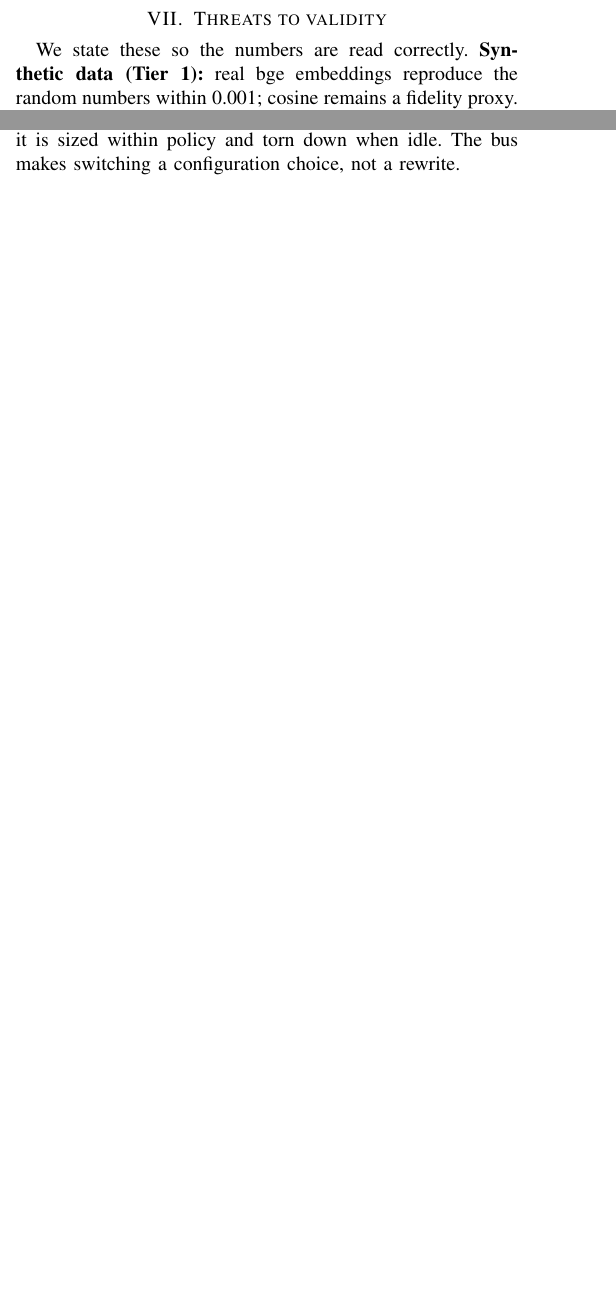
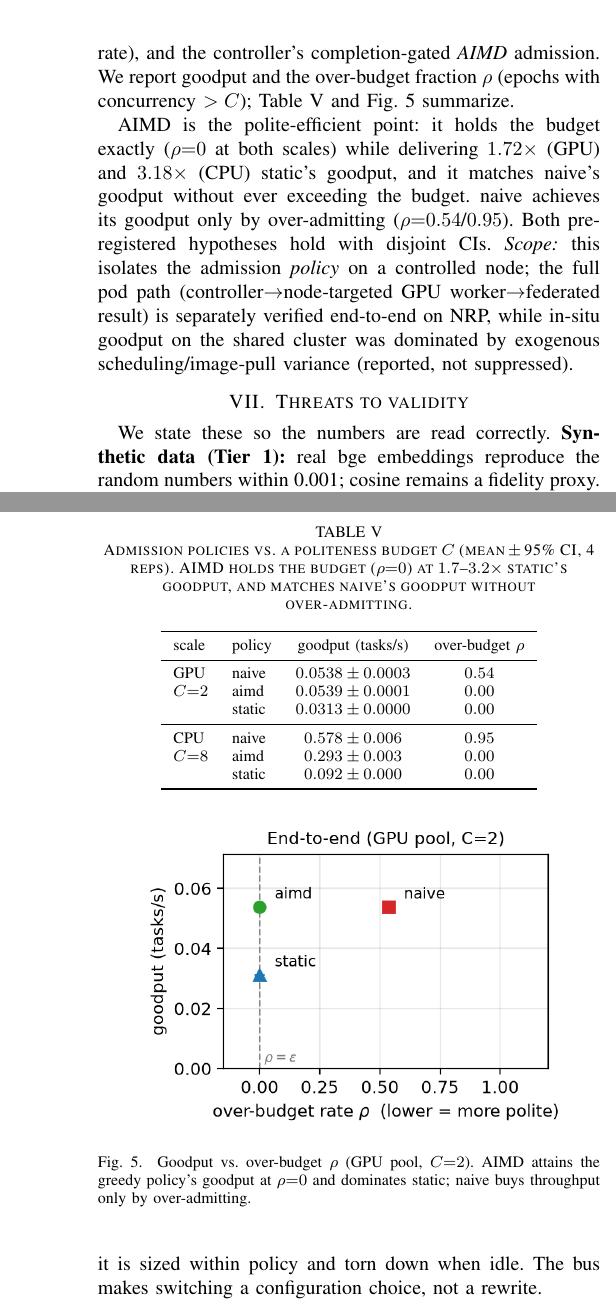
Before and after one commit to ahb-sjsu/nats-bursting, a LaTeX paper (paper/paper.tex): two parts of the columns of pages 4 and 5 of 6 before the commit and two parts of the columns of pages 5 and 6 of 7 after it, joined at a grey line, cut at the place of the change, the shorter picture padded with empty space. Compiled offline with pdfLaTeX.

Commit message:
paper: SC26 admission-control results + figure margin fix + infocom polish
SC26 (paper.tex): new 'Admission control: goodput vs. politeness' eval subsection
with the Atlas Pareto (table + figure) -- aimd 1.72x/3.18x static at rho=0, naive
impolite; honest controlled-testbed scope. Figures: fix data points/labels colliding
with the frame (axis margins + leftward labels for high-rho points; make_infocom_figs.py).
INFOCOM: resizebox the architecture TikZ to the column, minor prose/eqn tidy. Both
papers recompile (infocom 5pp, paper 7pp, 0 errors, citations resolve).

Co-Authored-By: Claude Opus 4.8 (1M context) <noreply@anthropic.com>

```diff
--- a/paper/paper.tex
+++ b/paper/paper.tex
@@ -391,3 +397,40 @@ concurrency$\div$RTT, not pod count, for trivial tasks.}\label{fig:t3}
+the hard cap), \emph{static} (fixed rate), and the controller's completion-gated
+\emph{AIMD} admission. We report goodput and the over-budget fraction $\rho$
+(epochs with concurrency $>C$); Table~\ref{tab:admission} and
+Fig.~\ref{fig:admission} summarize.
+
+\begin{table}[t]\centering\caption{Admission policies vs.\ a politeness budget $C$
+(mean\,$\pm$\,95\% CI, 4 reps). AIMD holds the budget ($\rho{=}0$) at
+$1.7$--$3.2\times$ static's goodput, and matches naive's goodput without
+over-admitting.}\label{tab:admission}
+\begin{tabular}{llcc}\toprule
+scale & policy & goodput (tasks/s) & over-budget $\rho$ \\\midrule
+GPU            & naive  & $0.0538\pm0.0003$ & $0.54$ \\
+$C{=}2$        & aimd   & $0.0539\pm0.0001$ & $0.00$ \\
+               & static & $0.0313\pm0.0000$ & $0.00$ \\\midrule
+CPU            & naive  & $0.578\pm0.006$   & $0.95$ \\
+$C{=}8$        & aimd   & $0.293\pm0.003$   & $0.00$ \\
+               & static & $0.092\pm0.000$   & $0.00$ \\\bottomrule
+\end{tabular}
+\end{table}
+
+\begin{figure}[t]\centering
+\includegraphics[width=0.84\columnwidth]{figures/pareto_gpu.png}
+\caption{Goodput vs.\ over-budget $\rho$ (GPU pool, $C{=}2$). AIMD attains the
+greedy policy's goodput at $\rho{=}0$ and dominates static; naive buys throughput
+only by over-admitting.}\label{fig:admission}
+\end{figure}
+
+AIMD is the polite-efficient point: it holds the budget exactly ($\rho{=}0$ at
+both scales) while delivering $1.72\times$ (GPU) and $3.18\times$ (CPU) static's
+goodput, and it matches naive's goodput without ever exceeding the budget. naive
+achieves its goodput only by over-admitting ($\rho{=}0.54$/$0.95$). Both
+pre-registered hypotheses hold with disjoint CIs. \emph{Scope:} this isolates the
+admission \emph{policy} on a controlled node; the full pod path
+(controller$\to$node-targeted GPU worker$\to$federated result) is separately
+verified end-to-end on NRP, while in-situ goodput on the shared cluster was
+dominated by exogenous scheduling/image-pull variance (reported, not suppressed).
+
 \section{Threats to validity}\label{sec:threats}
 We state these so the numbers are read correctly. \textbf{Synthetic data (Tier 1):} real bge
 embeddings reproduce the random numbers within 0.001; cosine remains a fidelity proxy.
```
Also changed, not shown: paper/infocom.tex (+4 -3 lines), paper/infocom_eval.tex (+4 -5 lines), paper/figures/pareto_cpu.pdf, paper/figures/pareto_cpu.png, paper/figures/pareto_gpu.pdf, paper/figures/pareto_gpu.png, paper/infocom.pdf, paper/paper.pdf, paper/paper.tex (6 more changed lines), 1 other file.
